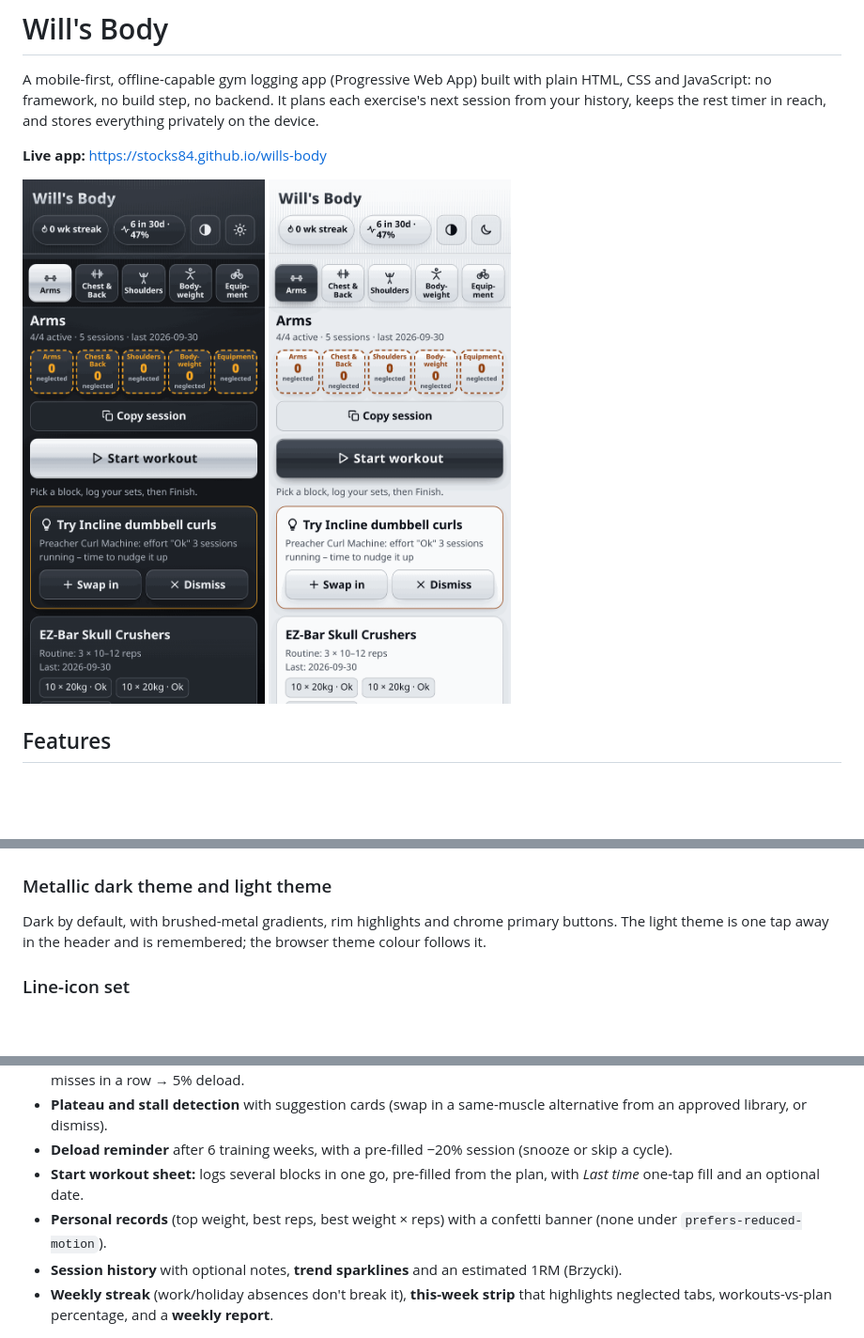
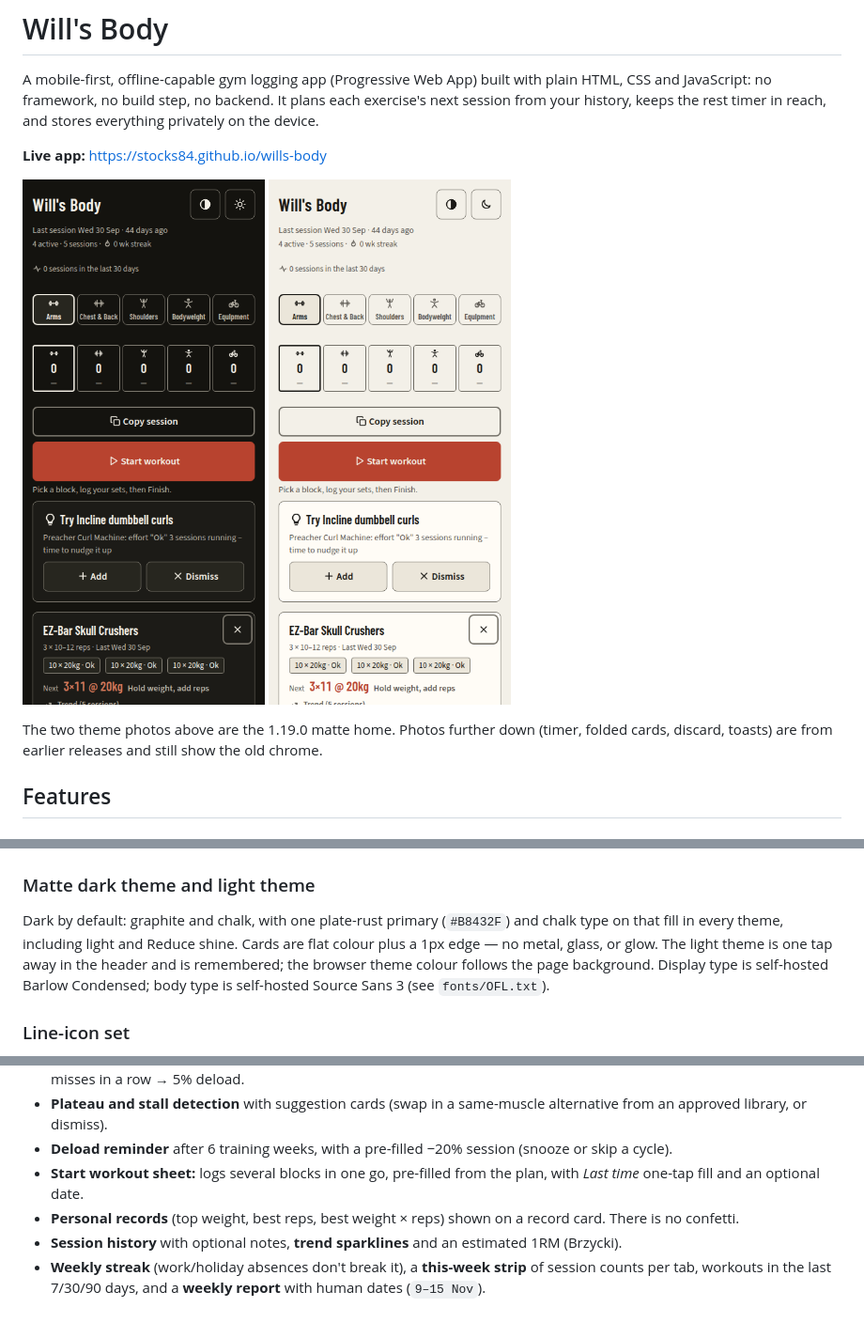
Before and after one commit to Stocks84/wills-body, a Markdown page: README.md, 3 parts joined by grey strips. Shown: that part at 94% size. GitHub-like rendering; pictures changed too: docs/screenshots/dark-theme.png, docs/screenshots/light-theme.png; blank space fills up the shorter version.

```diff
--- a/README.md
+++ b/README.md
@@ -4,7 +4,9 @@ A mobile-first, offline-capable gym logging app (Progressive Web App) built with
 
 **Live app:** https://stocks84.github.io/wills-body
 
-<p><img src="docs/screenshots/dark-theme.png" width="260" alt="Home screen in the metallic dark theme"> <img src="docs/screenshots/light-theme.png" width="260" alt="Home screen in the light theme"></p>
+<p><img src="docs/screenshots/dark-theme.png" width="260" alt="Home screen in the matte dark theme"> <img src="docs/screenshots/light-theme.png" width="260" alt="Home screen in the matte light theme"></p>
+
+The two theme photos above are the 1.19.0 matte home. Photos further down (timer, folded cards, discard, toasts) are from earlier releases and still show the old chrome.
 
 ## Features
 
@@ -33,8 +35,8 @@ The *Workout in progress* banner has an **X** button. It asks *"Discard this wor
 
 <p><img src="docs/screenshots/discard-banner.png" width="260" alt="Workout in progress banner with X button"> <img src="docs/screenshots/discard-confirm.png" width="260" alt="Discard confirm with Keep going and Discard"></p>
 
-### Metallic dark theme and light theme
-Dark by default, with brushed-metal gradients, rim highlights and chrome primary buttons. The light theme is one tap away in the header and is remembered; the browser theme colour follows it.
+### Matte dark theme and light theme
+Dark by default: graphite and chalk, with one plate-rust primary (`#B8432F`) and chalk type on that fill in every theme, including light and Reduce shine. Cards are flat colour plus a 1px edge — no metal, glass, or glow. The light theme is one tap away in the header and is remembered; the browser theme colour follows the page background. Display type is self-hosted Barlow Condensed; body type is self-hosted Source Sans 3 (see `fonts/OFL.txt`).
 
 ### Line-icon set
 One consistent set of inline SVG stroke icons (24×24, `currentColor`) replaces emoji across tabs, buttons and cards, so icons follow the theme and stay crisp at any size.
@@ -50,9 +52,9 @@ One consistent set of inline SVG stroke icons (24×24, `currentColor`) replaces
 - **Plateau and stall detection** with suggestion cards (swap in a same-muscle alternative from an approved library, or dismiss).
 - **Deload reminder** after 6 training weeks, with a pre-filled −20% session (snooze or skip a cycle).
 - **Start workout sheet:** logs several blocks in one go, pre-filled from the plan, with *Last time* one-tap fill and an optional date.
-- **Personal records** (top weight, best reps, best weight × reps) with a confetti banner (none under `prefers-reduced-motion`).
+- **Personal records** (top weight, best reps, best weight × reps) shown on a record card. There is no confetti.
 - **Session history** with optional notes, **trend sparklines** and an estimated 1RM (Brzycki).
-- **Weekly streak** (work/holiday absences don't break it), **this-week strip** that highlights neglected tabs, workouts-vs-plan percentage, and a **weekly report**.
+- **Weekly streak** (work/holiday absences don't break it), a **this-week strip** of session counts per tab, workouts in the last 7/30/90 days, and a **weekly report** with human dates (`9–15 Nov`).
 
 <img src="docs/screenshots/weekly-report.png" width="260" alt="Weekly report dialog">
 
```
Also changed, not shown: other parts of README.md (+4 -2 lines), 9 other files.
